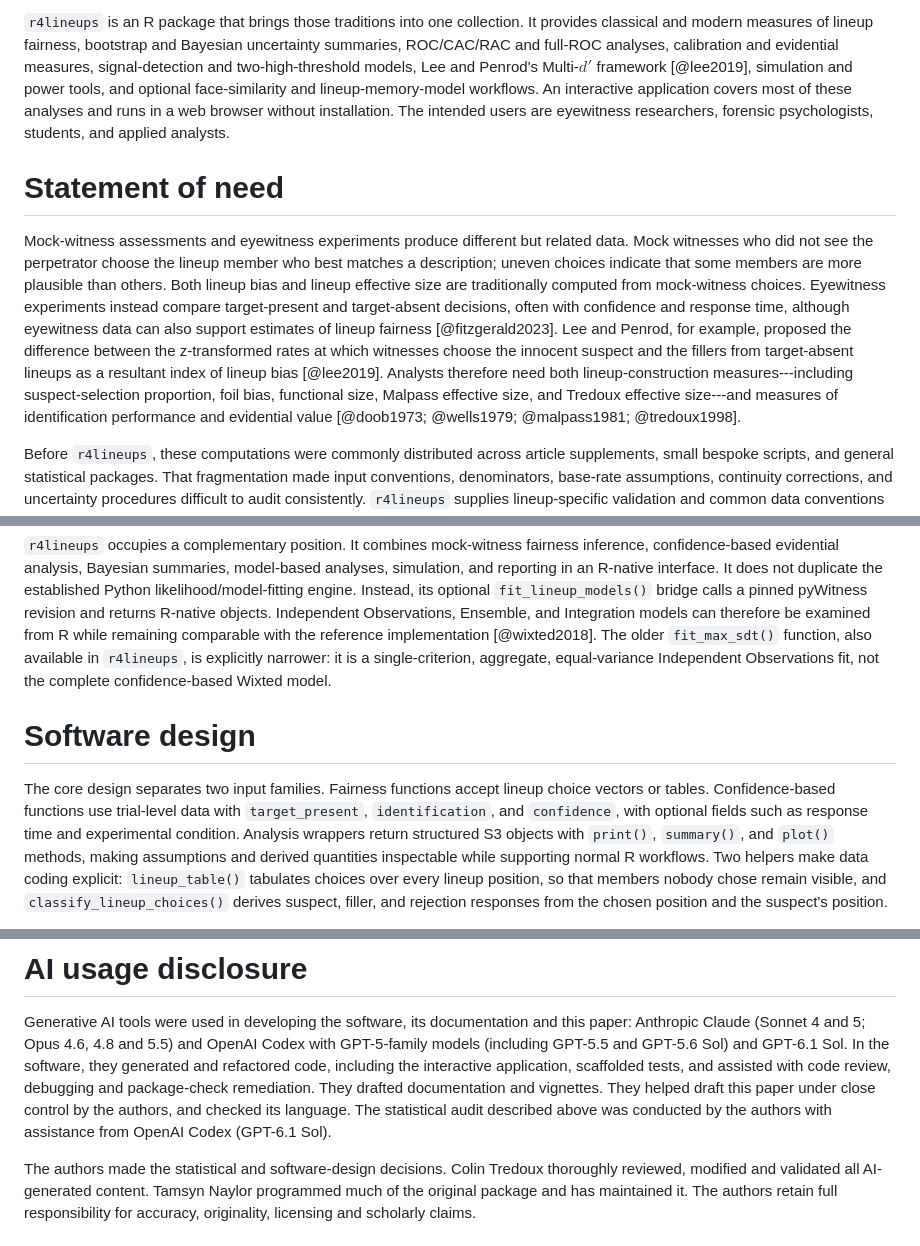
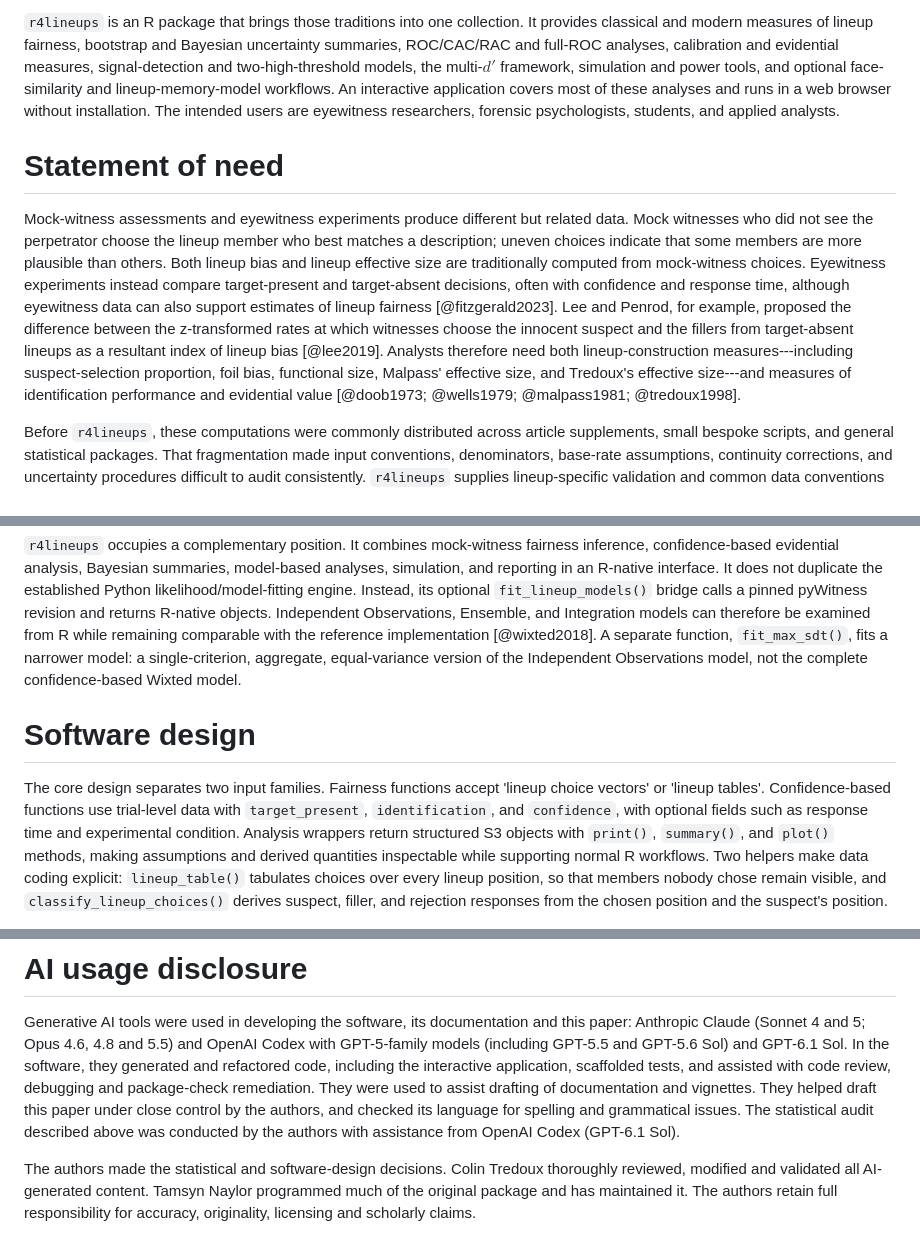
Before and after one commit to CGTZA2/r4lineups, a Markdown page: paper/paper.md, 3 parts joined by grey strips. Rendered like a GitHub page.

Commit message:
Colin's revisions to the JOSS paper
Shorter fit_max_sdt() sentence (no longer called the older function), wording
of the vignette and disclosure sentences, and possessives for the effective
size measures.

Co-Authored-By: Claude Opus 5.5 <noreply@anthropic.com>

```diff
--- a/paper/paper.md
+++ b/paper/paper.md
@@ -35,8 +35,7 @@ analysis, and models of lineup decisions [@wells1979; @wells1980;
 It provides classical and modern measures of lineup fairness,
 bootstrap and Bayesian uncertainty summaries, ROC/CAC/RAC and full-ROC
 analyses, calibration and evidential measures, signal-detection and
-two-high-threshold models, Lee and Penrod's Multi-$d'$ framework
-[@lee2019], simulation and power tools, and optional face-similarity and
+two-high-threshold models, the multi-$d'$ framework, simulation and power tools, and optional face-similarity and
 lineup-memory-model workflows. An interactive application covers most of
 these analyses and runs in a web browser without installation. The intended
 users are eyewitness researchers, forensic psychologists, students, and applied
@@ -57,7 +56,7 @@ between the z-transformed rates at which witnesses choose the innocent suspect
 and the fillers from target-absent lineups as a resultant index of lineup bias
 [@lee2019]. Analysts therefore need both lineup-construction
 measures---including suspect-selection proportion, foil bias, functional size,
-Malpass effective size, and Tredoux effective size---and measures of
+Malpass' effective size, and Tredoux's effective size---and measures of
 identification performance and evidential value [@doob1973; @wells1979; @malpass1981; @tredoux1998].
 
 Before `r4lineups`, these computations were commonly distributed across
@@ -85,16 +84,12 @@ does not duplicate the established Python likelihood/model-fitting engine.
 Instead, its optional `fit_lineup_models()` bridge calls a pinned pyWitness
 revision and returns R-native objects. Independent Observations,
 Ensemble, and Integration models can therefore be examined from R while
-remaining comparable with the reference implementation [@wixted2018]. The
-older `fit_max_sdt()` function, also available in `r4lineups`, is explicitly
-narrower: it is a single-criterion,
-aggregate, equal-variance Independent Observations fit, not the complete
-confidence-based Wixted model.
+remaining comparable with the reference implementation [@wixted2018]. A separate function, `fit_max_sdt()`, fits a narrower model: a single-criterion, aggregate, equal-variance version of the Independent Observations model, not the complete confidence-based Wixted model.
 
 # Software design
 
-The core design separates two input families. Fairness functions accept lineup
-choice vectors or tables. Confidence-based functions use trial-level data with
+The core design separates two input families. Fairness functions accept 'lineup
+choice vectors' or 'lineup tables'. Confidence-based functions use trial-level data with
 `target_present`, `identification`, and `confidence`, with optional fields such
 as response time and experimental condition. Analysis wrappers return
 structured S3 objects with `print()`, `summary()`, and `plot()` methods, making
@@ -160,9 +155,9 @@ and this paper: Anthropic Claude (Sonnet 4 and 5; Opus 4.6, 4.8 and 5.5) and
 OpenAI Codex with GPT-5-family models (including GPT-5.5 and GPT-5.6 Sol) and
 GPT-6.1 Sol. In the software, they generated and refactored code, including the
 interactive application, scaffolded tests, and assisted with code review,
-debugging and package-check remediation. They drafted documentation and
+debugging and package-check remediation. They were used to assist drafting of documentation and
 vignettes. They helped draft this paper under close control by the authors,
-and checked its language. The statistical audit described above was conducted
+and checked its language for spelling and grammatical issues. The statistical audit described above was conducted
 by the authors with assistance from OpenAI Codex (GPT-6.1 Sol).
 
 The authors made the statistical and software-design decisions. Colin Tredoux
```
Also changed, not shown: other parts of paper/paper.md (+1 -1 lines).
